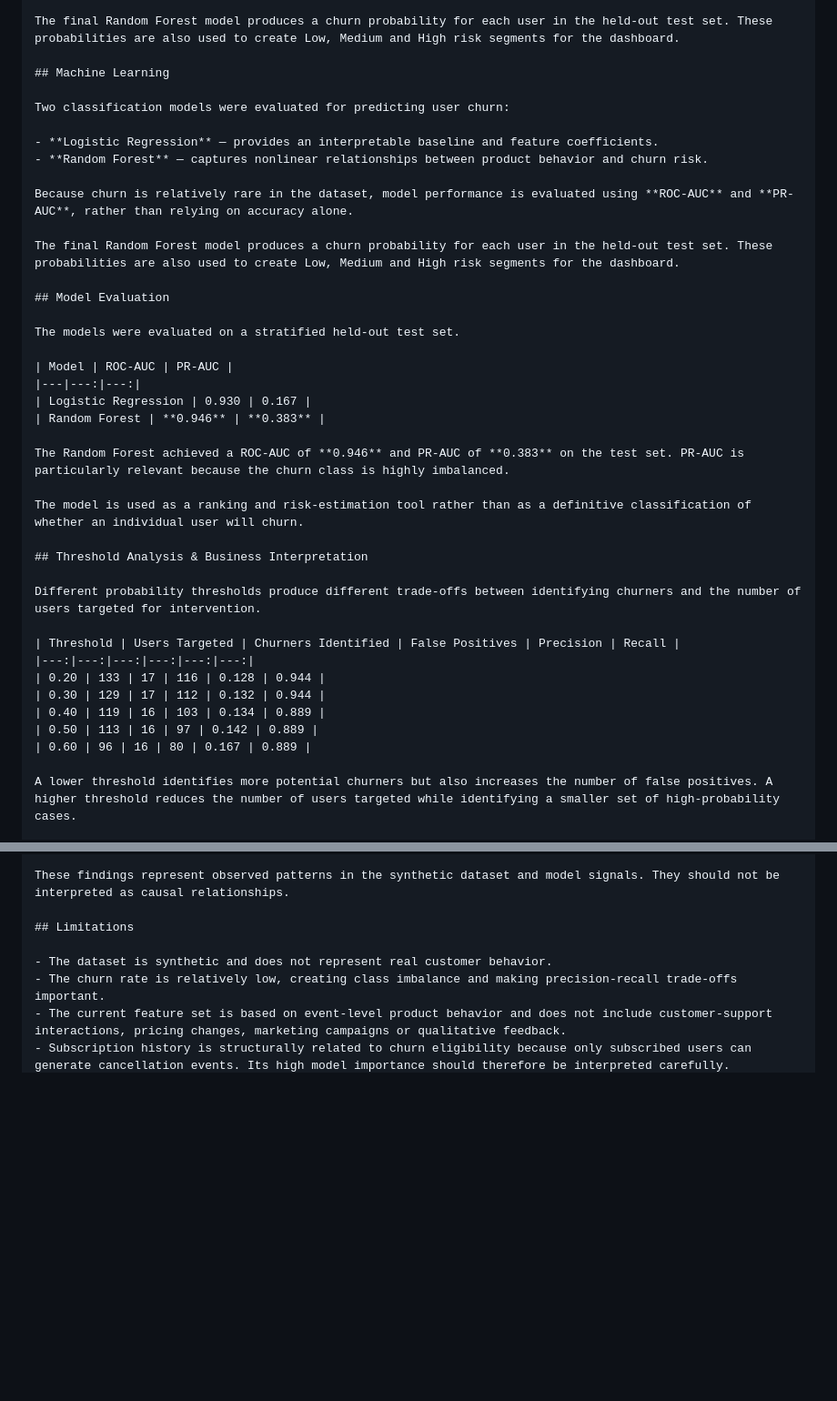
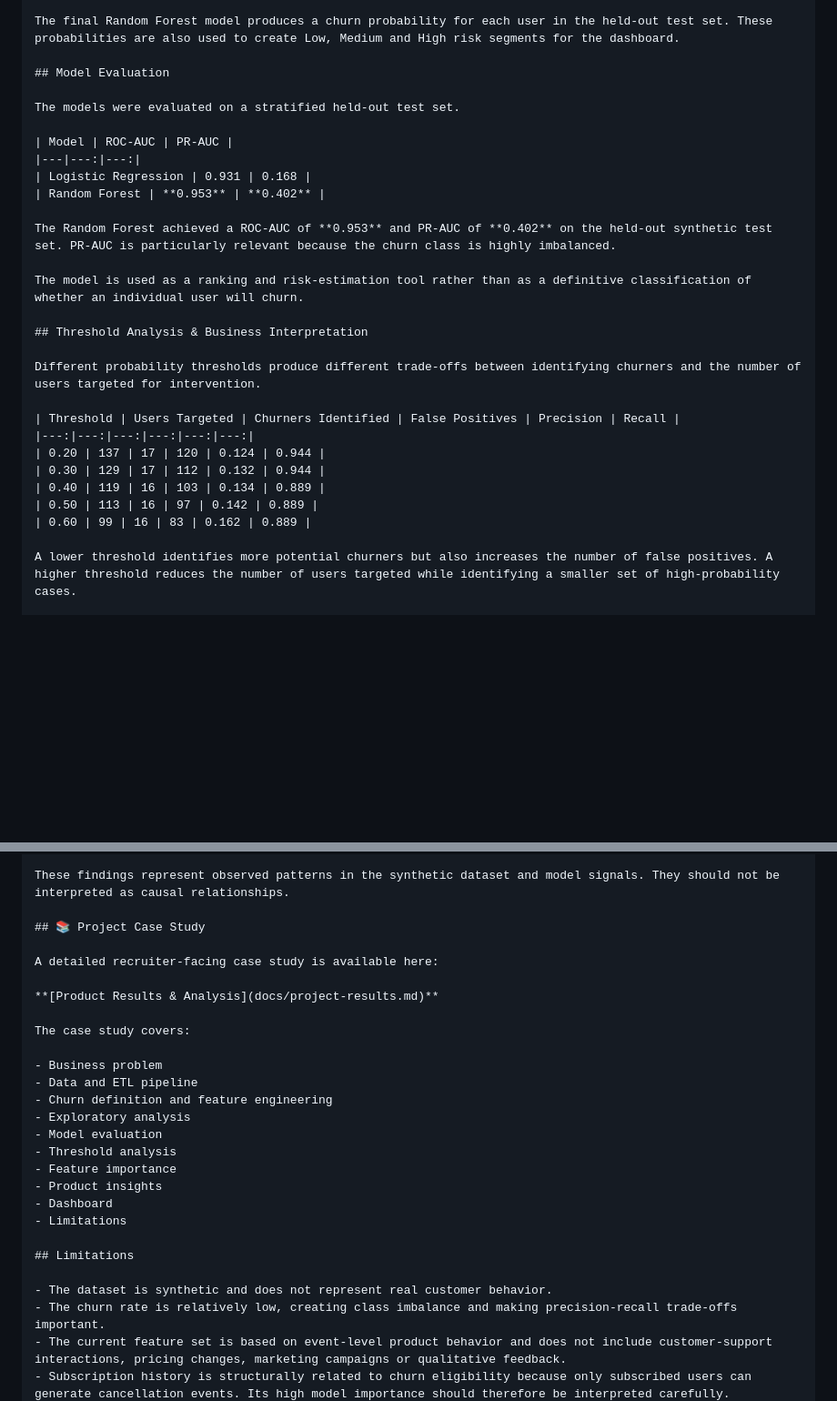
Before and after one commit to Nagarajwadi/product-churn-analytics, a Markdown page: README.md, 2 parts joined by grey strips. Shown at 91% size. Drawn GitHub-style; blank space fills up the shorter version.

Commit message:
Polish recruiter-ready project README

```diff
--- a/README.md
+++ b/README.md
@@ -110,27 +110,16 @@ Because churn is relatively rare in the dataset, model performance is evaluated
 
 The final Random Forest model produces a churn probability for each user in the held-out test set. These probabilities are also used to create Low, Medium and High risk segments for the dashboard.
 
-## Machine Learning
-
-Two classification models were evaluated for predicting user churn:
-
-- **Logistic Regression** — provides an interpretable baseline and feature coefficients.
-- **Random Forest** — captures nonlinear relationships between product behavior and churn risk.
-
-Because churn is relatively rare in the dataset, model performance is evaluated using **ROC-AUC** and **PR-AUC**, rather than relying on accuracy alone.
-
-The final Random Forest model produces a churn probability for each user in the held-out test set. These probabilities are also used to create Low, Medium and High risk segments for the dashboard.
-
 ## Model Evaluation
 
 The models were evaluated on a stratified held-out test set.
 
 | Model | ROC-AUC | PR-AUC |
 |---|---:|---:|
-| Logistic Regression | 0.930 | 0.167 |
-| Random Forest | **0.946** | **0.383** |
+| Logistic Regression | 0.931 | 0.168 |
+| Random Forest | **0.953** | **0.402** |
 
-The Random Forest achieved a ROC-AUC of **0.946** and PR-AUC of **0.383** on the test set. PR-AUC is particularly relevant because the churn class is highly imbalanced.
+The Random Forest achieved a ROC-AUC of **0.953** and PR-AUC of **0.402** on the held-out synthetic test set. PR-AUC is particularly relevant because the churn class is highly imbalanced.
 
 The model is used as a ranking and risk-estimation tool rather than as a definitive classification of whether an individual user will churn.
 
@@ -140,11 +129,11 @@ Different probability thresholds produce different trade-offs between identifyin
 
 | Threshold | Users Targeted | Churners Identified | False Positives | Precision | Recall |
 |---:|---:|---:|---:|---:|---:|
-| 0.20 | 133 | 17 | 116 | 0.128 | 0.944 |
+| 0.20 | 137 | 17 | 120 | 0.124 | 0.944 |
 | 0.30 | 129 | 17 | 112 | 0.132 | 0.944 |
 | 0.40 | 119 | 16 | 103 | 0.134 | 0.889 |
 | 0.50 | 113 | 16 | 97 | 0.142 | 0.889 |
-| 0.60 | 96 | 16 | 80 | 0.167 | 0.889 |
+| 0.60 | 99 | 16 | 83 | 0.162 | 0.889 |
 
 A lower threshold identifies more potential churners but also increases the number of false positives. A higher threshold reduces the number of users targeted while identifying a smaller set of high-probability cases.
 
@@ -180,6 +169,25 @@ The analysis surfaces several product-level signals associated with churn risk:
 - Threshold analysis demonstrates the operational trade-off between reaching more users and increasing false positives.
 
 These findings represent observed patterns in the synthetic dataset and model signals. They should not be interpreted as causal relationships.
+
+## 📚 Project Case Study
+
+A detailed recruiter-facing case study is available here:
+
+**[Product Results & Analysis](docs/project-results.md)**
+
+The case study covers:
+
+- Business problem
+- Data and ETL pipeline
+- Churn definition and feature engineering
+- Exploratory analysis
+- Model evaluation
+- Threshold analysis
+- Feature importance
+- Product insights
+- Dashboard
+- Limitations
 
 ## Limitations
 
```
